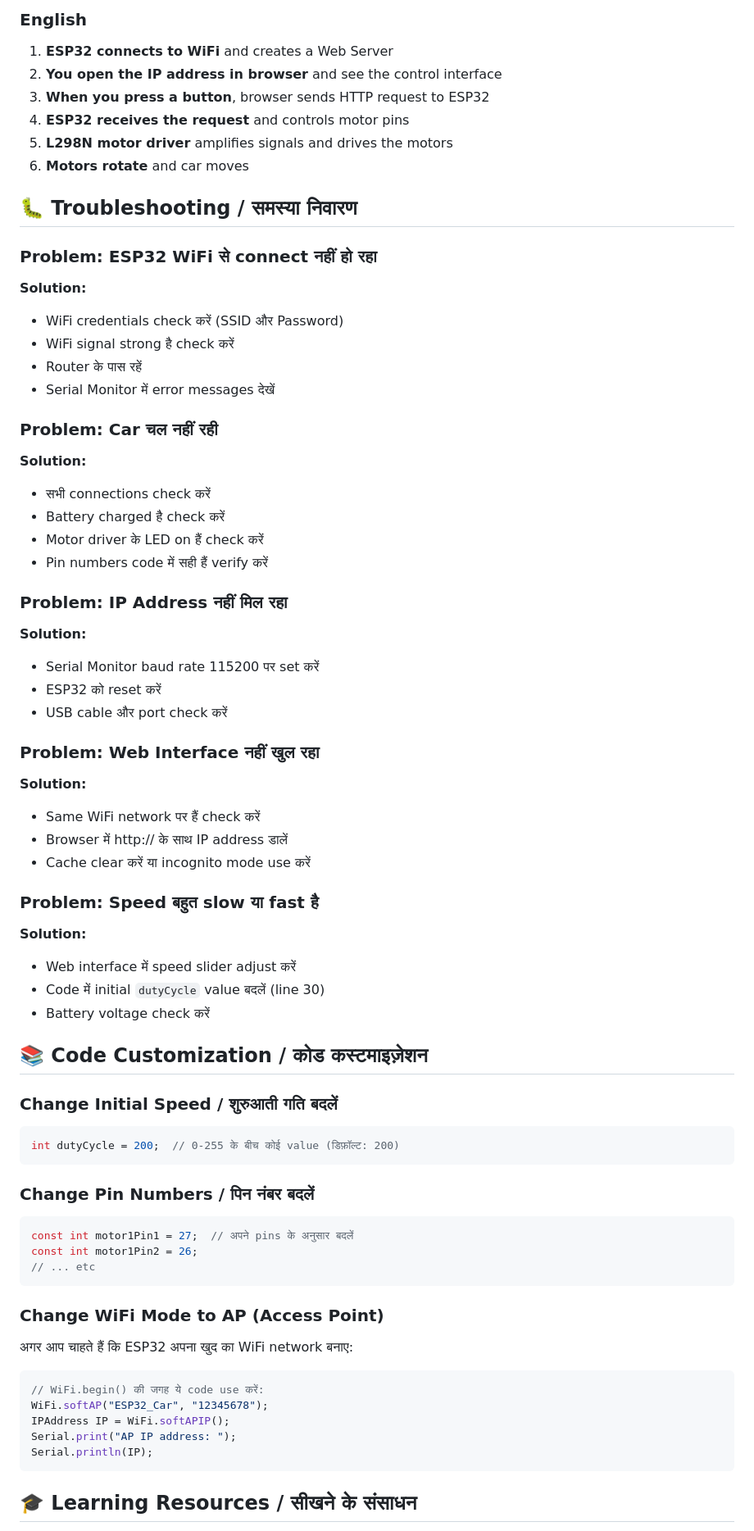
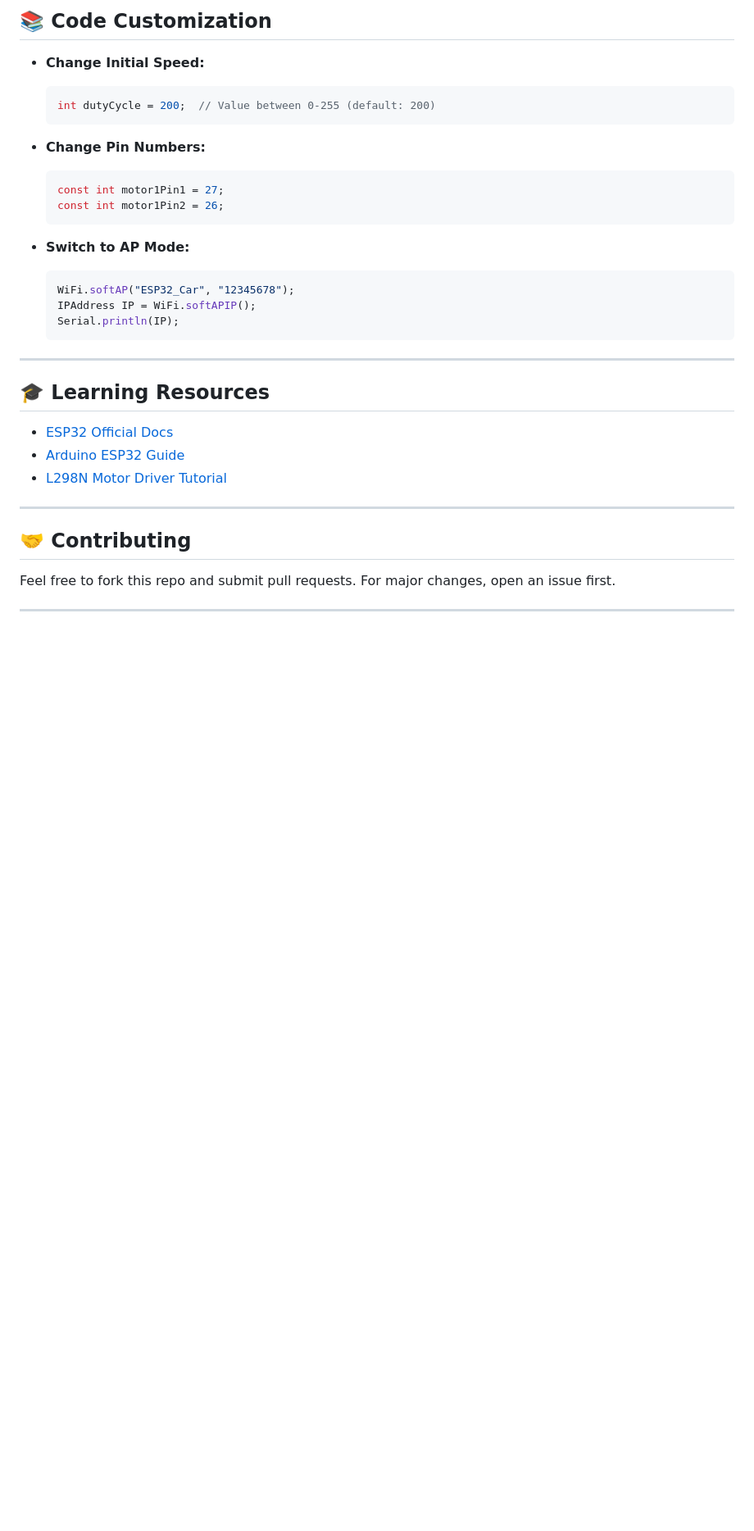
Before and after one commit to iamsatyanchal/esp32-car, a Markdown page: README.md, the part around one of its changes. Shown at 82% size. GitHub-like rendering; blank space fills up the shorter version.

````diff
--- a/README.md
+++ b/README.md
@@ -213,69 +187,38 @@ L298N 5V Out →    ESP32 5V
 
-### English
-1. **ESP32 connects to WiFi** and creates a Web Server
-2. **You open the IP address in browser** and see the control interface
-3. **When you press a button**, browser sends HTTP request to ESP32
-4. **ESP32 receives the request** and controls motor pins
-5. **L298N motor driver** amplifies signals and drives the motors
-6. **Motors rotate** and car moves
+## 📚 Code Customization
 
-## 🐛 Troubleshooting / समस्या निवारण
+* **Change Initial Speed:**
 
-### Problem: ESP32 WiFi से connect नहीं हो रहा
-**Solution:**
-- WiFi credentials check करें (SSID और Password)
-- WiFi signal strong है check करें
-- Router के पास रहें
-- Serial Monitor में error messages देखें
+  ```cpp
+  int dutyCycle = 200;  // Value between 0-255 (default: 200)
+  ```
+* **Change Pin Numbers:**
 
-### Problem: Car चल नहीं रही
-**Solution:**
-- सभी connections check करें
-- Battery charged है check करें
-- Motor driver के LED on हैं check करें
-- Pin numbers code में सही हैं verify करें
+  ```cpp
+  const int motor1Pin1 = 27;
+  const int motor1Pin2 = 26;
+  ```
+* **Switch to AP Mode:**
 
-### Problem: IP Address नहीं मिल रहा
-**Solution:**
-- Serial Monitor baud rate 115200 पर set करें
-- ESP32 को reset करें
-- USB cable और port check करें
+  ```cpp
+  WiFi.softAP("ESP32_Car", "12345678");
+  IPAddress IP = WiFi.softAPIP();
+  Serial.println(IP);
+  ```
 
-### Problem: Web Interface नहीं खुल रहा
-**Solution:**
-- Same WiFi network पर हैं check करें
-- Browser में http:// के साथ IP address डालें
-- Cache clear करें या incognito mode use करें
+---
 
-### Problem: Speed बहुत slow या fast है
-**Solution:**
-- Web interface में speed slider adjust करें
-- Code में initial `dutyCycle` value बदलें (line 30)
-- Battery voltage check करें
+## 🎓 Learning Resources
 
-## 📚 Code Customization / कोड कस्टमाइज़ेशन
+* [ESP32 Official Docs](https://docs.espressif.com/projects/esp-idf/en/latest/esp32/)
+* [Arduino ESP32 Guide](https://github.com/espressif/arduino-esp32)
+* [L298N Motor Driver Tutorial](https://lastminuteengineers.com/l298n-dc-stepper-driver-arduino-tutorial/)
 
-### Change Initial Speed / शुरुआती गति बदलें
-```cpp
-int dutyCycle = 200;  // 0-255 के बीच कोई value (डिफ़ॉल्ट: 200)
-```
+---
 
-### Change Pin Numbers / पिन नंबर बदलें
-```cpp
-const int motor1Pin1 = 27;  // अपने pins के अनुसार बदलें
-const int motor1Pin2 = 26;
-// ... etc
-```
+## 🤝 Contributing
 
-### Change WiFi Mode to AP (Access Point)
-अगर आप चाहते हैं कि ESP32 अपना खुद का WiFi network बनाए:
-```cpp
-// WiFi.begin() की जगह ये code use करें:
-WiFi.softAP("ESP32_Car", "12345678");
-IPAddress IP = WiFi.softAPIP();
-Serial.print("AP IP address: ");
-Serial.println(IP);
-```
+Feel free to fork this repo and submit pull requests. For major changes, open an issue first.
 
-## 🎓 Learning Resources / सीखने के संसाधन
+---
 
````
Also changed, not shown: other parts of README.md (+115 -149 lines).
